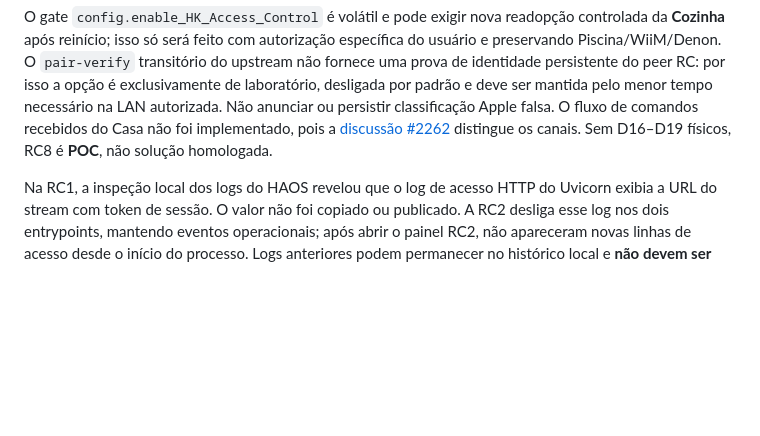
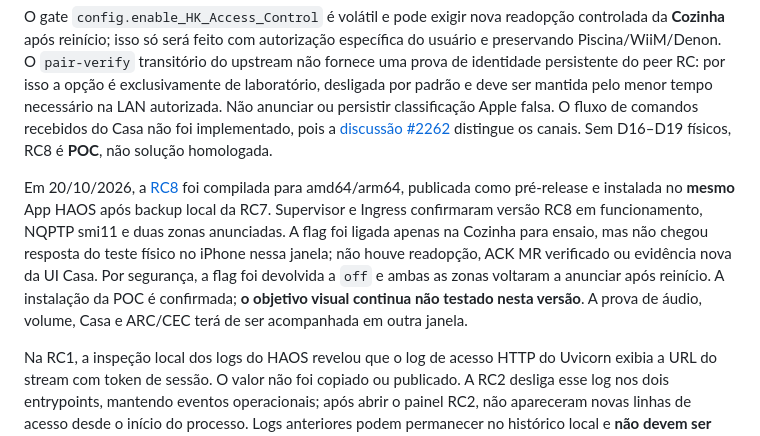
Before and after one commit to aoliveira07/tecnohead-multimidia, a Markdown page: docs/APPLE_MEDIAREMOTE_RESEARCH.md, the part around the change. Drawn GitHub-style; blank space fills up the shorter version.

```diff
--- a/docs/APPLE_MEDIAREMOTE_RESEARCH.md
+++ b/docs/APPLE_MEDIAREMOTE_RESEARCH.md
@@ -141,6 +141,8 @@ O patch `shairport-rc-now-playing-forward.patch` mantém em memória por process
 
 O gate `config.enable_HK_Access_Control` é volátil e pode exigir nova readopção controlada da **Cozinha** após reinício; isso só será feito com autorização específica do usuário e preservando Piscina/WiiM/Denon. O `pair-verify` transitório do upstream não fornece uma prova de identidade persistente do peer RC: por isso a opção é exclusivamente de laboratório, desligada por padrão e deve ser mantida pelo menor tempo necessário na LAN autorizada. Não anunciar ou persistir classificação Apple falsa. O fluxo de comandos recebidos do Casa não foi implementado, pois a [discussão #2262](https://github.com/mikebrady/shairport-sync/discussions/2262) distingue os canais. Sem D16–D19 físicos, RC8 é **POC**, não solução homologada.
 
+Em 20/10/2026, a [RC8](https://github.com/aoliveira07/tecnohead-multimidia/releases/tag/v1.4.17-rc.8) foi compilada para amd64/arm64, publicada como pré-release e instalada no **mesmo** App HAOS após backup local da RC7. Supervisor e Ingress confirmaram versão RC8 em funcionamento, NQPTP smi11 e duas zonas anunciadas. A flag foi ligada apenas na Cozinha para ensaio, mas não chegou resposta do teste físico no iPhone nessa janela; não houve readopção, ACK MR verificado ou evidência nova da UI Casa. Por segurança, a flag foi devolvida a `off` e ambas as zonas voltaram a anunciar após reinício. A instalação da POC é confirmada; **o objetivo visual continua não testado nesta versão**. A prova de áudio, volume, Casa e ARC/CEC terá de ser acompanhada em outra janela.
+
 Na RC1, a inspeção local dos logs do HAOS revelou que o log de acesso HTTP do Uvicorn exibia a URL do stream com token de sessão. O valor não foi copiado ou publicado. A RC2 desliga esse log nos dois entrypoints, mantendo eventos operacionais; após abrir o painel RC2, não apareceram novas linhas de acesso desde o início do processo. Logs anteriores podem permanecer no histórico local e **não devem ser exportados sem sanitização**. Ainda falta provar esse ponto com uma nova sessão real de áudio.
 
 ## Sequência de campo ainda necessária
```
Also changed, not shown: docs/HOME_NATIVE_NOW_PLAYING.md (+2 -0 lines), docs/MEDIAREMOTE_D01_D24.md (+2 -0 lines).
